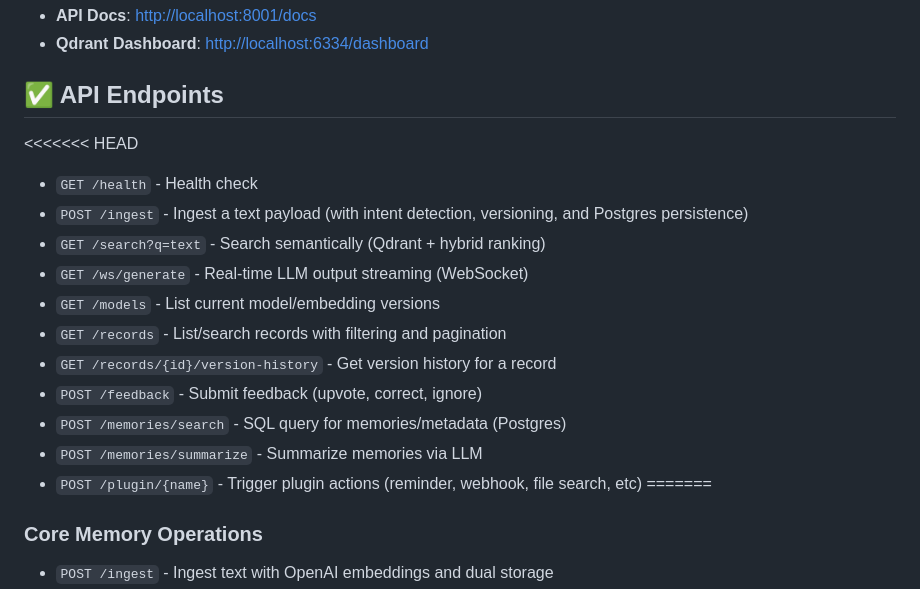
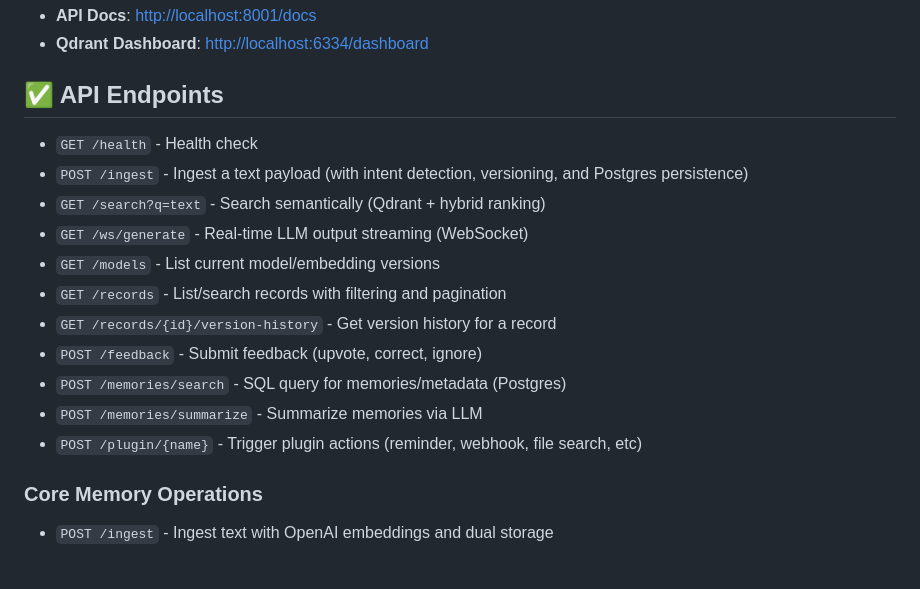
Before and after one commit to raold/second-brain, a Markdown page: README.md, the part around the change. GitHub-like rendering; blank space fills up the shorter version.

```diff
--- a/README.md
+++ b/README.md
@@ -220,7 +220,6 @@ See the [full Deployment Instructions](./docs/DEPLOYMENT.md) for detailed setup
 
 ## ✅ API Endpoints
 
-<<<<<<< HEAD
 - `GET /health` - Health check
 - `POST /ingest` - Ingest a text payload (with intent detection, versioning, and Postgres persistence)
 - `GET /search?q=text` - Search semantically (Qdrant + hybrid ranking)
@@ -232,7 +231,7 @@ See the [full Deployment Instructions](./docs/DEPLOYMENT.md) for detailed setup
 - `POST /memories/search` - SQL query for memories/metadata (Postgres)
 - `POST /memories/summarize` - Summarize memories via LLM
 - `POST /plugin/{name}` - Trigger plugin actions (reminder, webhook, file search, etc)
-=======
+
 ### Core Memory Operations
 - `POST /ingest` - Ingest text with OpenAI embeddings and dual storage
 - `GET /search?q=text` - Semantic search with vector similarity
```
